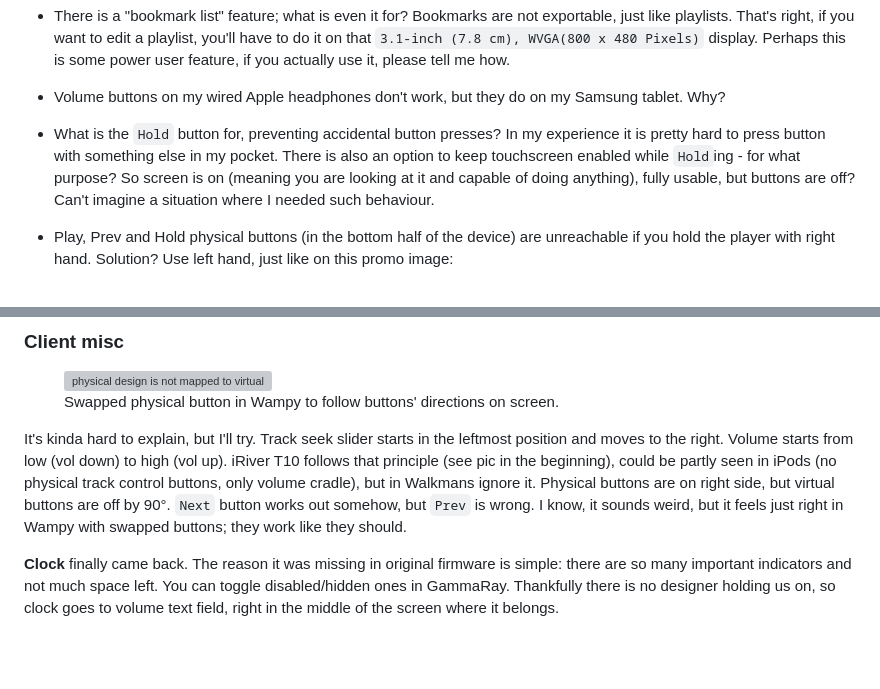
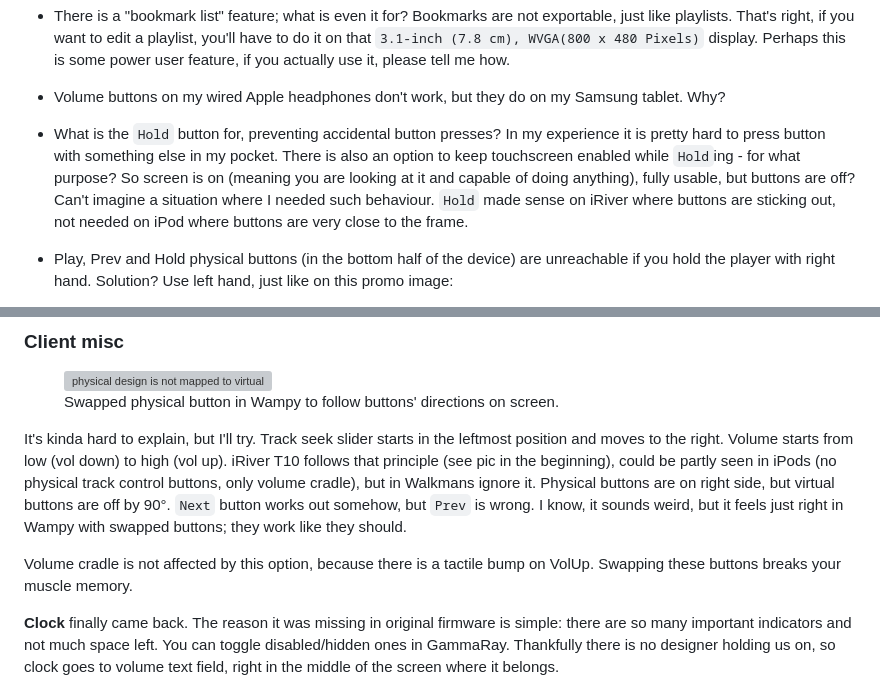
Before and after one commit to unknown321/wampy, a Markdown page: MAKING_OF.md, 2 parts joined by grey strips. Drawn GitHub-style; blank space fills up the shorter version; grey boxes are pictures that could not be loaded.

Commit message:
little more about buttons

```diff
--- a/MAKING_OF.md
+++ b/MAKING_OF.md
@@ -195,10 +195,10 @@ Perhaps this technology was lost?
 - Volume buttons on my wired Apple headphones don't work, but they do on my Samsung tablet. Why?
 
 - What is the `Hold` button for, preventing accidental button presses? In my experience it is pretty hard to press
-  button
-  with something else in my pocket. There is also an option to keep touchscreen enabled while `Hold`ing - for what
-  purpose? So screen is on (meaning you are looking at it and capable of doing anything), fully usable, but buttons are
-  off? Can't imagine a situation where I needed such behaviour.
+  button with something else in my pocket. There is also an option to keep touchscreen enabled while `Hold`ing - for
+  what purpose? So screen is on (meaning you are looking at it and capable of doing anything), fully usable, but buttons
+  are off? Can't imagine a situation where I needed such behaviour. `Hold` made sense on iRiver where buttons are
+  sticking out, not needed on iPod where buttons are very close to the frame.
 
 - Play, Prev and Hold physical buttons (in the bottom half of the device) are unreachable if you hold the player with
   right hand. Solution? Use left hand, just like on this promo image:
@@ -833,6 +833,9 @@ be partly seen in iPods (no physical track control buttons, only volume cradle),
 Physical buttons are on right side, but virtual buttons are off by 90°. `Next` button works out somehow, but `Prev` is
 wrong. I know, it sounds weird, but it feels just right in Wampy with swapped buttons; they work like they should.
 
+Volume cradle is not affected by this option, because there is a tactile bump on VolUp. Swapping these buttons breaks
+your muscle memory.
+
 **Clock** finally came back. The reason it was missing in original firmware is simple: there are so many important
 indicators and not much space left. You can toggle disabled/hidden ones in GammaRay. Thankfully there is no designer
 holding us on, so clock goes to volume text field, right in the middle of the screen where it belongs.
```
